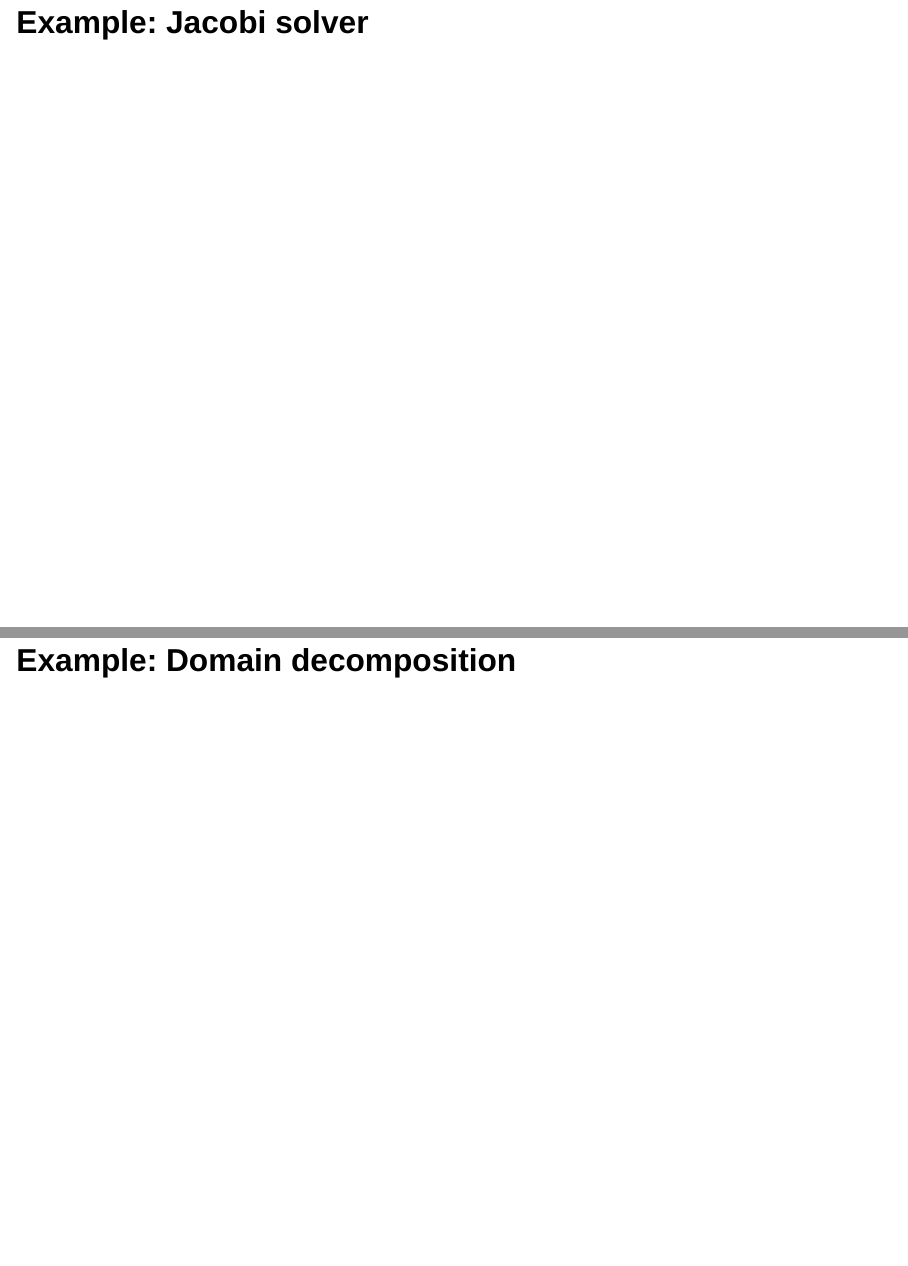
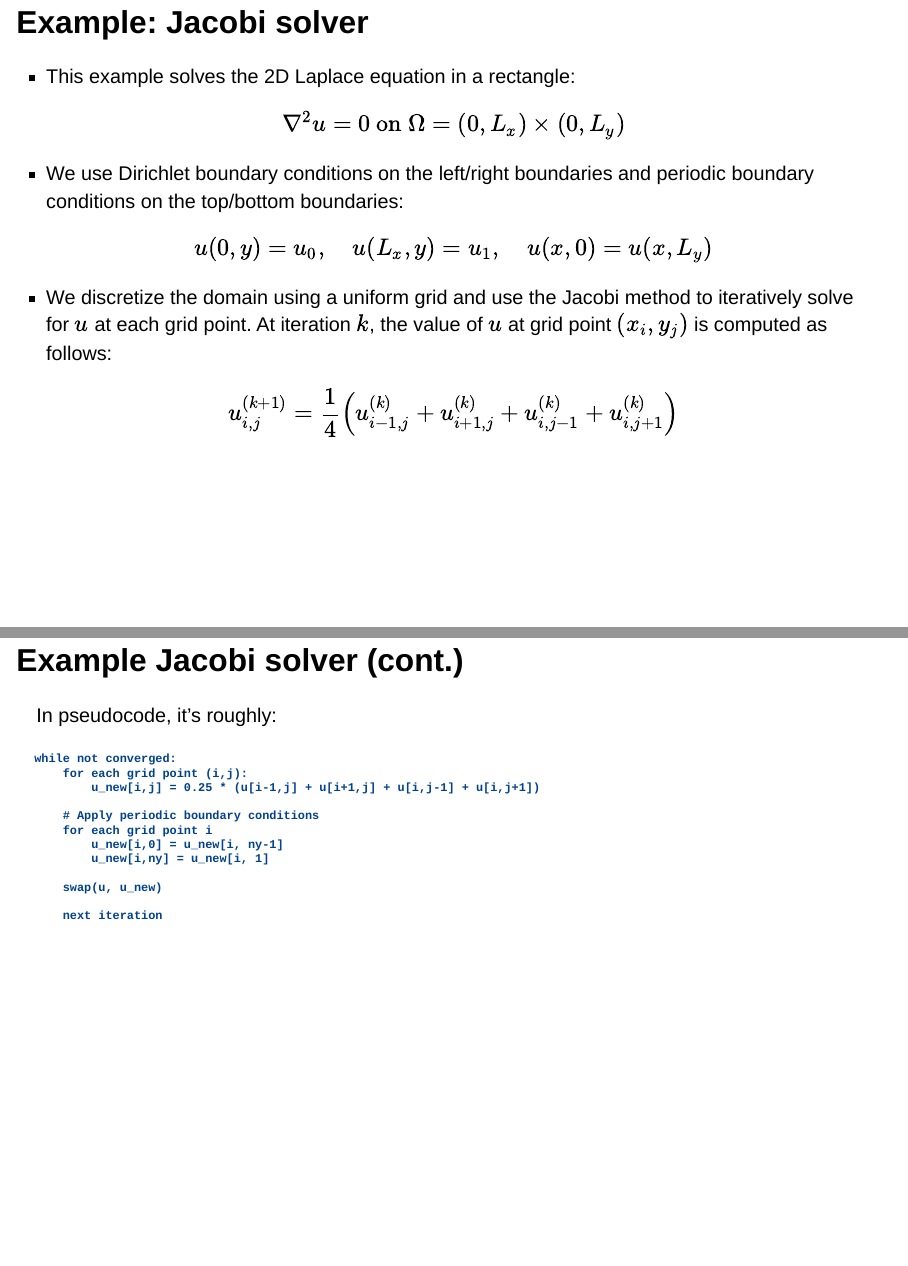
Before and after one commit to mirenradia/dirac-gppt-multi-gpu, a Quarto document (slides/slides.qmd): pages 23 and 24 of 44 before the commit and pages 23 and 24 of 45 after it, joined at a grey line. Rendered offline with R 4.5, knitr and Pandoc in place of Quarto, with nearby package versions; drawn as Slidy slides in place of the format the file asks for.

Commit message:
Add Jacobi example intro slides

````diff
--- a/slides/slides.qmd
+++ b/slides/slides.qmd
@@ -322,4 +322,39 @@ directly between GPU memory without going through host memory.
 
 {{< include includes/communication-gpu-aware-p2p-rdma.qmd >}}
 
-## Example: Jacobi solver
+## Example: Jacobi solver {.smaller}
+
+* This example solves the 2D Laplace equation in a rectangle:
+  $$
+  \nabla^2 u = 0\text{ on }\Omega = (0, L_x) \times (0, L_y)
+  $$
+* We use Dirichlet boundary conditions on the left/right boundaries and periodic
+  boundary conditions on the top/bottom boundaries:
+  $$
+  u(0, y) = u_0, \quad u(L_x, y) = u_1, \quad u(x, 0) = u(x, L_y)
+  $$
+* We discretize the domain using a uniform grid and use the Jacobi method to
+  iteratively solve for $u$ at each grid point. At iteration $k$, the value of
+  $u$ at grid point $(x_i,y_j)$ is computed as follows:
+  $$
+  u_{i,j}^{(k+1)} = \frac{1}{4} \left( u_{i-1,j}^{(k)} + u_{i+1,j}^{(k)} +
+                    u_{i,j-1}^{(k)} + u_{i,j+1}^{(k)} \right)
+  $$
+
+## Example Jacobi solver (cont.)
+
+In pseudocode, it's roughly:
+
+```
+while not converged:
+    for each grid point (i,j):
+        u_new[i,j] = 0.25 * (u[i-1,j] + u[i+1,j] + u[i,j-1] + u[i,j+1])
+
+    # Apply periodic boundary conditions
+    for each grid point i
+        u_new[i,0] = u_new[i, ny-1]
+        u_new[i,ny] = u_new[i, 1]
+
+    swap(u, u_new)
+
+    next iteration
````
Also changed, not shown: slides/media/jacobi-domain-decomp-y.svg (added), slides/media/jacobi-domain-full.svg (added), slides/slides.qmd (15 more changed lines).
